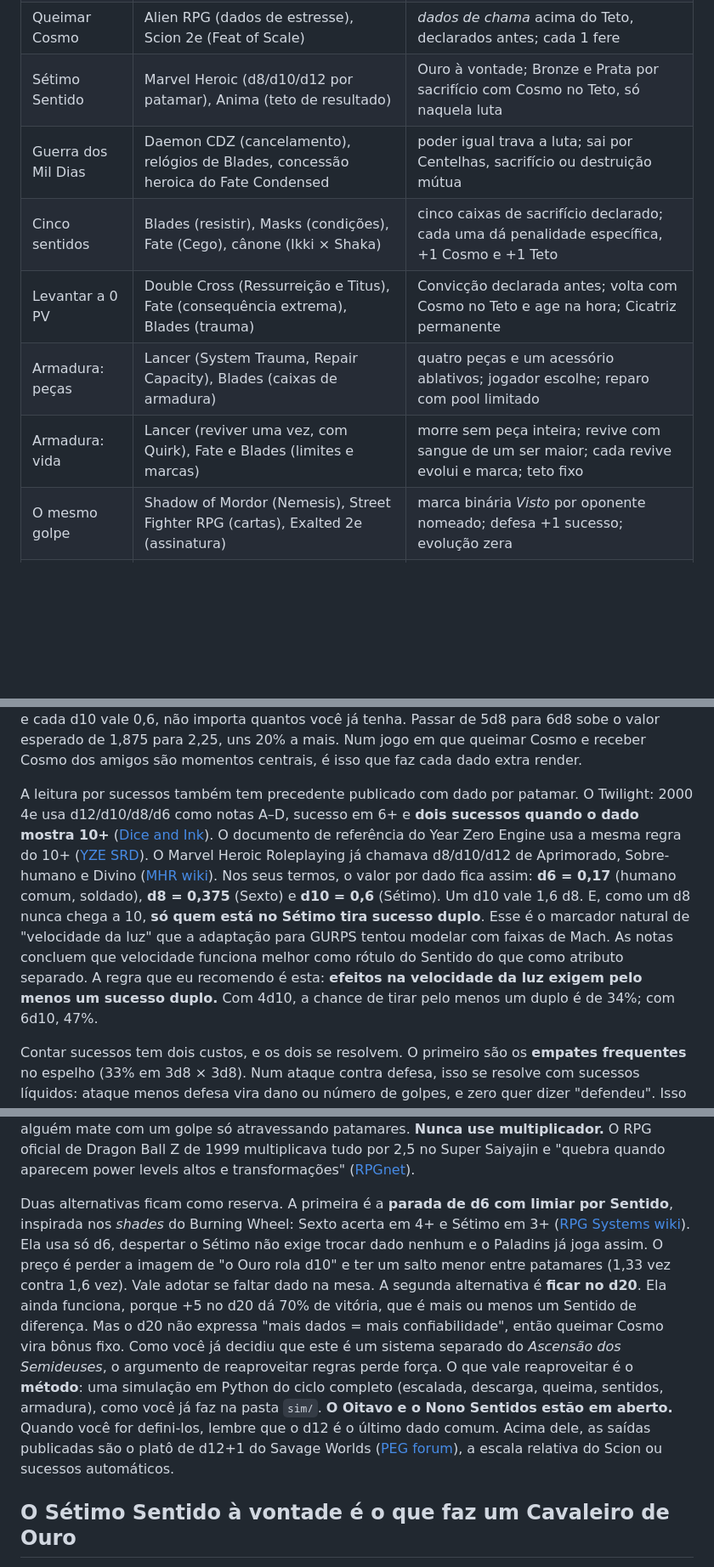
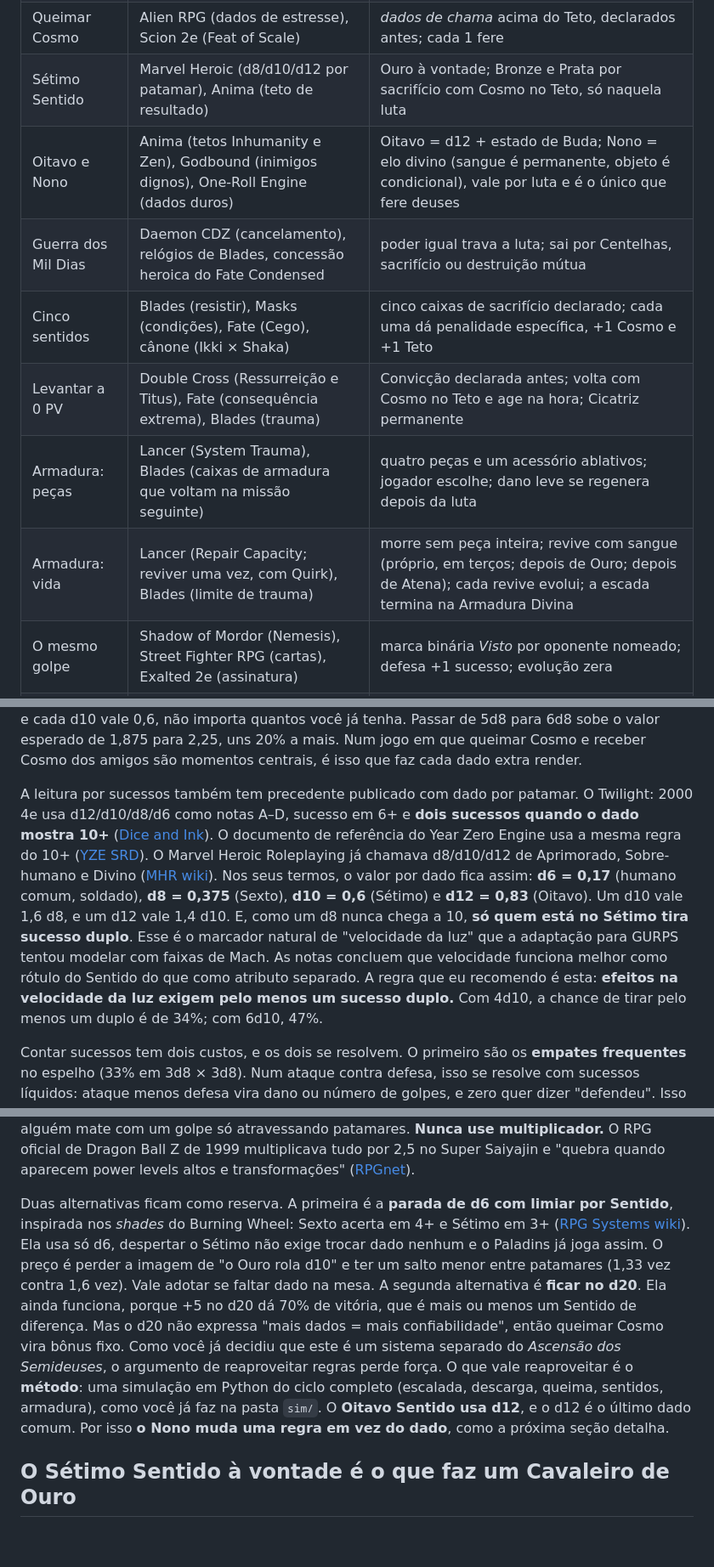
Before and after one commit to madeiragab/ascensao-dos-semideuses, a Markdown page: reports/Referências de sistemas para RPG CDZ.md, 3 parts joined by grey strips. Shown at 85% size. GitHub-like rendering; blank space fills up the shorter version.

```diff
--- a/reports/Referências de sistemas para RPG CDZ.md
+++ b/reports/Referências de sistemas para RPG CDZ.md
@@ -19,11 +19,12 @@ A tabela abaixo é o mapa do relatório. Para cada pilar, ela aponta a referênc
 | Cosmo que sobe | Exalted 3e (Iniciativa), 13th Age (dado de escalada), Anima (acúmulo de Ki) | +1 por rodada e ao acertar; técnica nomeada descarrega; Teto limita |
 | Queimar Cosmo | Alien RPG (dados de estresse), Scion 2e (Feat of Scale) | *dados de chama* acima do Teto, declarados antes; cada 1 fere |
 | Sétimo Sentido | Marvel Heroic (d8/d10/d12 por patamar), Anima (teto de resultado) | Ouro à vontade; Bronze e Prata por sacrifício com Cosmo no Teto, só naquela luta |
+| Oitavo e Nono | Anima (tetos Inhumanity e Zen), Godbound (inimigos dignos), One-Roll Engine (dados duros) | Oitavo = d12 + estado de Buda; Nono = elo divino (sangue é permanente, objeto é condicional), vale por luta e é o único que fere deuses |
 | Guerra dos Mil Dias | Daemon CDZ (cancelamento), relógios de Blades, concessão heroica do Fate Condensed | poder igual trava a luta; sai por Centelhas, sacrifício ou destruição mútua |
 | Cinco sentidos | Blades (resistir), Masks (condições), Fate (Cego), cânone (Ikki × Shaka) | cinco caixas de sacrifício declarado; cada uma dá penalidade específica, +1 Cosmo e +1 Teto |
 | Levantar a 0 PV | Double Cross (Ressurreição e Titus), Fate (consequência extrema), Blades (trauma) | Convicção declarada antes; volta com Cosmo no Teto e age na hora; Cicatriz permanente |
-| Armadura: peças | Lancer (System Trauma, Repair Capacity), Blades (caixas de armadura) | quatro peças e um acessório ablativos; jogador escolhe; reparo com pool limitado |
-| Armadura: vida | Lancer (reviver uma vez, com Quirk), Fate e Blades (limites e marcas) | morre sem peça inteira; revive com sangue de um ser maior; cada revive evolui e marca; teto fixo |
+| Armadura: peças | Lancer (System Trauma), Blades (caixas de armadura que voltam na missão seguinte) | quatro peças e um acessório ablativos; jogador escolhe; dano leve se regenera depois da luta |
+| Armadura: vida | Lancer (Repair Capacity; reviver uma vez, com Quirk), Blades (limite de trauma) | morre sem peça inteira; revive com sangue (próprio, em terços; depois de Ouro; depois de Atena); cada revive evolui; a escada termina na Armadura Divina |
 | O mesmo golpe | Shadow of Mordor (Nemesis), Street Fighter RPG (cartas), Exalted 2e (assinatura) | marca binária *Visto* por oponente nomeado; defesa +1 sucesso; evolução zera |
 | Técnicas | BESM, Mutants & Masterminds 3e, Exalted 2e (combos), Street Fighter RPG (estilos) | nível com vantagens e limitações, teto por Posto, evolução paga a diferença |
 | Golpe do assento | Scion 2e (Relíquias), Exalted 3e (Evocações) | um golpe-assinatura por assento fechado, fora do limite de técnicas, só vestindo |
@@ -63,13 +64,13 @@ A forma de ler os dados decide qual eixo manda no jogo. A tabela compara as quat
 
 **Somar faz o Cosmo apagar o Sentido.** Um Bronze com o dobro de dados vence um Sétimo Sentido 91% das vezes, e a mesa ainda precisa somar de seis a oito dados por rolagem. **Pegar o maior dado faz o Sentido apagar o Cosmo.** Queimar mais de três ou quatro dados quase não muda nada, e um d8 nunca passa de 8. As notas mostram que num d12 o ganho médio do quinto dado é de só +0,39 ([cálculos nas notas de motores de dado, conferidos]). **Os dois maiores** (a leitura do Cortex e do Marvel Heroic) equilibram os eixos, mas ainda têm retorno decrescente. Com d8, o total médio sobe 12,15 → 12,95 → 13,51 → 13,93 do quarto ao sétimo dado: o sexto dado acrescenta cerca de 4%. **Contar sucessos dá retorno linear.** Cada d8 vale 0,375 sucesso e cada d10 vale 0,6, não importa quantos você já tenha. Passar de 5d8 para 6d8 sobe o valor esperado de 1,875 para 2,25, uns 20% a mais. Num jogo em que queimar Cosmo e receber Cosmo dos amigos são momentos centrais, é isso que faz cada dado extra render.
 
-A leitura por sucessos também tem precedente publicado com dado por patamar. O Twilight: 2000 4e usa d12/d10/d8/d6 como notas A–D, sucesso em 6+ e **dois sucessos quando o dado mostra 10+** ([Dice and Ink](https://diceandink.com/a-twilight-2000-4th-edition-story/tw2k-dice-mechanics/)). O documento de referência do Year Zero Engine usa a mesma regra do 10+ ([YZE SRD](https://freeleaguepublishing.com/wp-content/uploads/2023/11/YZE-Standard-Reference-Document.pdf)). O Marvel Heroic Roleplaying já chamava d8/d10/d12 de Aprimorado, Sobre-humano e Divino ([MHR wiki](https://marvelheroicrp.fandom.com/wiki/Ares)). Nos seus termos, o valor por dado fica assim: **d6 = 0,17** (humano comum, soldado), **d8 = 0,375** (Sexto) e **d10 = 0,6** (Sétimo). Um d10 vale 1,6 d8. E, como um d8 nunca chega a 10, **só quem está no Sétimo tira sucesso duplo**. Esse é o marcador natural de "velocidade da luz" que a adaptação para GURPS tentou modelar com faixas de Mach. As notas concluem que velocidade funciona melhor como rótulo do Sentido do que como atributo separado. A regra que eu recomendo é esta: **efeitos na velocidade da luz exigem pelo menos um sucesso duplo.** Com 4d10, a chance de tirar pelo menos um duplo é de 34%; com 6d10, 47%.
+A leitura por sucessos também tem precedente publicado com dado por patamar. O Twilight: 2000 4e usa d12/d10/d8/d6 como notas A–D, sucesso em 6+ e **dois sucessos quando o dado mostra 10+** ([Dice and Ink](https://diceandink.com/a-twilight-2000-4th-edition-story/tw2k-dice-mechanics/)). O documento de referência do Year Zero Engine usa a mesma regra do 10+ ([YZE SRD](https://freeleaguepublishing.com/wp-content/uploads/2023/11/YZE-Standard-Reference-Document.pdf)). O Marvel Heroic Roleplaying já chamava d8/d10/d12 de Aprimorado, Sobre-humano e Divino ([MHR wiki](https://marvelheroicrp.fandom.com/wiki/Ares)). Nos seus termos, o valor por dado fica assim: **d6 = 0,17** (humano comum, soldado), **d8 = 0,375** (Sexto), **d10 = 0,6** (Sétimo) e **d12 = 0,83** (Oitavo). Um d10 vale 1,6 d8, e um d12 vale 1,4 d10. E, como um d8 nunca chega a 10, **só quem está no Sétimo tira sucesso duplo**. Esse é o marcador natural de "velocidade da luz" que a adaptação para GURPS tentou modelar com faixas de Mach. As notas concluem que velocidade funciona melhor como rótulo do Sentido do que como atributo separado. A regra que eu recomendo é esta: **efeitos na velocidade da luz exigem pelo menos um sucesso duplo.** Com 4d10, a chance de tirar pelo menos um duplo é de 34%; com 6d10, 47%.
 
 Contar sucessos tem dois custos, e os dois se resolvem. O primeiro são os **empates frequentes** no espelho (33% em 3d8 × 3d8). Num ataque contra defesa, isso se resolve com sucessos líquidos: ataque menos defesa vira dano ou número de golpes, e zero quer dizer "defendeu". Isso também transforma velocidade em número de golpes, o que combina com o Meteoro de Pégaso. Contra capangas, use defesa fixa para não rolar à toa. O segundo custo é a **quantidade de dados**: cada mesa precisa de uns 8 a 10 d8 e d10 para cada jogador. O d10 é fácil de achar. Online, o problema some. A crítica de que "trocar dados é trabalhoso", que as resenhas do Cortex fazem ([Mephit James](https://mephitjamesblog.wordpress.com/2022/05/31/cortex-prime-game-system-review/)), vale para paradas com dados de tamanhos misturados. Com paradas uniformes, despertar o Sétimo é só pegar a pilha de d10.
 
 Queimar Cosmo precisa de risco, e o modelo é o **dado de estresse do Alien RPG**. Esses dados melhoram a rolagem, mas qualquer 1 num deles dispara pânico ([RPG Game Gems](https://rpggg.com/posts/master-the-terror-complete-guide-to-the-alien-rpg-system/)). Aqui, os *dados de chama* entram acima do Teto de Cosmo, têm outra cor e **cada 1 num deles fere quem queimou**. A chance de sair pelo menos um 1 em 1, 2 e 3 dados de chama é de **12,5%, 23% e 33% no d8** e de **10%, 19% e 27% no d10**. Isso quer dizer que um Sentido mais alto dá mais controle, como no cânone. Vale também pôr um teto de dados de chama por Sentido. O Naruto d20 limita o chakra gasto num jutsu ao nível de conjurador ([Narutod20](https://narutod20.com/forum/viewtopic.php?p=8376&sid=3517d2e1e9835eda93835e922ced83f8)); isso evita que alguém mate com um golpe só atravessando patamares. **Nunca use multiplicador.** O RPG oficial de Dragon Ball Z de 1999 multiplicava tudo por 2,5 no Super Saiyajin e "quebra quando aparecem power levels altos e transformações" ([RPGnet](https://www.rpg.net/reviews/archive/classic/rev_2503.phtml)).
 
-Duas alternativas ficam como reserva. A primeira é a **parada de d6 com limiar por Sentido**, inspirada nos *shades* do Burning Wheel: Sexto acerta em 4+ e Sétimo em 3+ ([RPG Systems wiki](http://rpgsystems.wikidot.com/burning-wheel)). Ela usa só d6, despertar o Sétimo não exige trocar dado nenhum e o Paladins já joga assim. O preço é perder a imagem de "o Ouro rola d10" e ter um salto menor entre patamares (1,33 vez contra 1,6 vez). Vale adotar se faltar dado na mesa. A segunda alternativa é **ficar no d20**. Ela ainda funciona, porque +5 no d20 dá 70% de vitória, que é mais ou menos um Sentido de diferença. Mas o d20 não expressa "mais dados = mais confiabilidade", então queimar Cosmo vira bônus fixo. Como você já decidiu que este é um sistema separado do *Ascensão dos Semideuses*, o argumento de reaproveitar regras perde força. O que vale reaproveitar é o **método**: uma simulação em Python do ciclo completo (escalada, descarga, queima, sentidos, armadura), como você já faz na pasta `sim/`. **O Oitavo e o Nono Sentidos estão em aberto.** Quando você for defini-los, lembre que o d12 é o último dado comum. Acima dele, as saídas publicadas são o platô de d12+1 do Savage Worlds ([PEG forum](https://www.pegforum.com/forum/savage-worlds/official-answers-on-core-rules/46147-derived-stats-from-traits-above-d12)), a escala relativa do Scion ou sucessos automáticos.
+Duas alternativas ficam como reserva. A primeira é a **parada de d6 com limiar por Sentido**, inspirada nos *shades* do Burning Wheel: Sexto acerta em 4+ e Sétimo em 3+ ([RPG Systems wiki](http://rpgsystems.wikidot.com/burning-wheel)). Ela usa só d6, despertar o Sétimo não exige trocar dado nenhum e o Paladins já joga assim. O preço é perder a imagem de "o Ouro rola d10" e ter um salto menor entre patamares (1,33 vez contra 1,6 vez). Vale adotar se faltar dado na mesa. A segunda alternativa é **ficar no d20**. Ela ainda funciona, porque +5 no d20 dá 70% de vitória, que é mais ou menos um Sentido de diferença. Mas o d20 não expressa "mais dados = mais confiabilidade", então queimar Cosmo vira bônus fixo. Como você já decidiu que este é um sistema separado do *Ascensão dos Semideuses*, o argumento de reaproveitar regras perde força. O que vale reaproveitar é o **método**: uma simulação em Python do ciclo completo (escalada, descarga, queima, sentidos, armadura), como você já faz na pasta `sim/`. O **Oitavo Sentido usa d12**, e o d12 é o último dado comum. Por isso **o Nono muda uma regra em vez do dado**, como a próxima seção detalha.
 
 ## O Sétimo Sentido à vontade é o que faz um Cavaleiro de Ouro
 
```
Also changed, not shown: other parts of reports/Referências de sistemas para RPG CDZ.md (+36 -7 lines).
